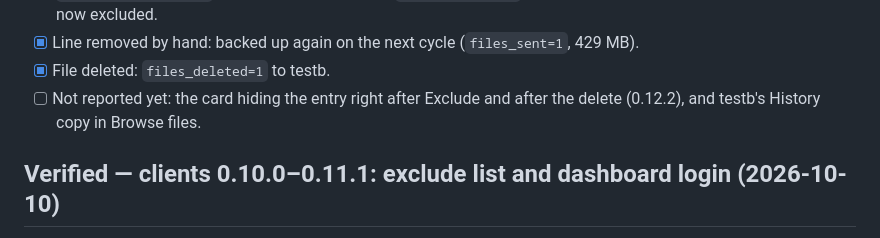
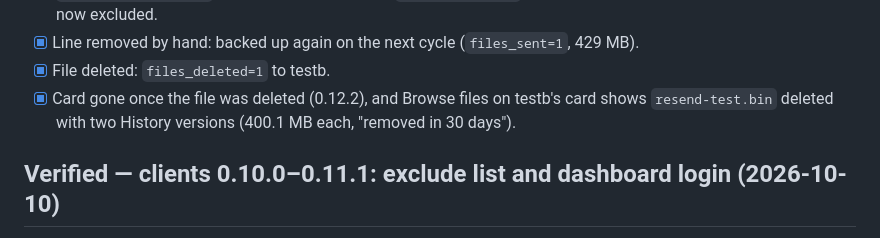
Before and after one commit to mspencerl87/backup-buddies, a Markdown page: docs/TESTING-CHECKLIST.md, the part around the change. GitHub-like rendering.

Commit message:
Testing checklist: re-send card and History copies confirmed
Co-Authored-By: Claude Opus 5.5 <noreply@anthropic.com>

```diff
--- a/docs/TESTING-CHECKLIST.md
+++ b/docs/TESTING-CHECKLIST.md
@@ -1039,9 +1039,9 @@ them directly rather than through `BACKUP_DIR_HOST` in `.env`.
 - [x] Line removed by hand: backed up again on the next cycle
       (`files_sent=1`, 429 MB).
 - [x] File deleted: `files_deleted=1` to testb.
-- [ ] Not reported yet: the card hiding the entry right after Exclude
-      and after the delete (0.12.2), and testb's History copy in Browse
-      files.
+- [x] Card gone once the file was deleted (0.12.2), and Browse files on
+      testb's card shows `resend-test.bin` deleted with two History
+      versions (400.1 MB each, "removed in 30 days").
 
 ## Verified — clients 0.10.0–0.11.1: exclude list and dashboard login (2026-10-10)
 
```
